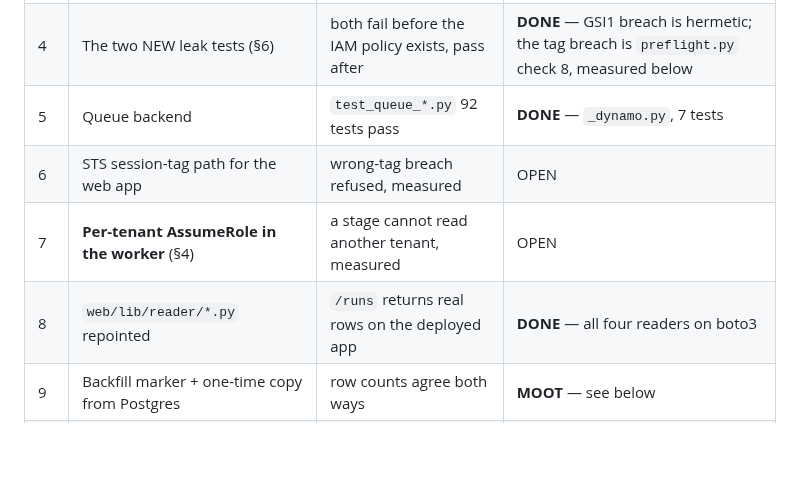
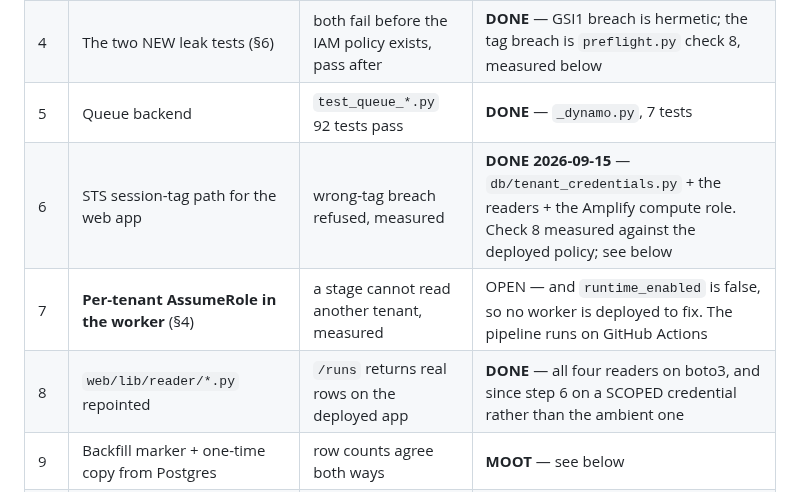
Before and after one commit to mohamedsorour1998/TheAgentOrg, a Markdown page: docs/design/dynamodb-migration.md, the part around one of its changes. Rendered like a GitHub page; blank space fills up the shorter version.

```diff
--- a/docs/design/dynamodb-migration.md
+++ b/docs/design/dynamodb-migration.md
@@ -208,9 +208,9 @@ Ordered so that nothing is deleted before its replacement is proven.
 | 3 | `tenancy/accessors.py` gains a DynamoDB backend | the 52 leak tests pass against it | **PARTIAL** — `_dynamo_store.py` + 9 tests done (item ops, GSI1 breach, pagination). The ~20 accessors are NOT ported |
 | 4 | The two NEW leak tests (§6) | both fail before the IAM policy exists, pass after | **DONE** — GSI1 breach is hermetic; the tag breach is `preflight.py` check 8, measured below |
 | 5 | Queue backend | `test_queue_*.py` 92 tests pass | **DONE** — `_dynamo.py`, 7 tests |
-| 6 | STS session-tag path for the web app | wrong-tag breach refused, measured | OPEN |
-| 7 | **Per-tenant AssumeRole in the worker** (§4) | a stage cannot read another tenant, measured | OPEN |
-| 8 | `web/lib/reader/*.py` repointed | `/runs` returns real rows on the deployed app | **DONE** — all four readers on boto3 |
+| 6 | STS session-tag path for the web app | wrong-tag breach refused, measured | **DONE 2026-09-15** — `db/tenant_credentials.py` + the readers + the Amplify compute role. Check 8 measured against the deployed policy; see below |
+| 7 | **Per-tenant AssumeRole in the worker** (§4) | a stage cannot read another tenant, measured | OPEN — and `runtime_enabled` is false, so no worker is deployed to fix. The pipeline runs on GitHub Actions |
+| 8 | `web/lib/reader/*.py` repointed | `/runs` returns real rows on the deployed app | **DONE** — all four readers on boto3, and since step 6 on a SCOPED credential rather than the ambient one |
 | 9 | Backfill marker + one-time copy from Postgres | row counts agree both ways | **MOOT** — see below |
 | 10 | Retire the Postgres path | only after 1–9; `_memory.py` stays forever | OPEN |
 
```
Also changed, not shown: other parts of docs/design/dynamodb-migration.md (+89 -0 lines).
